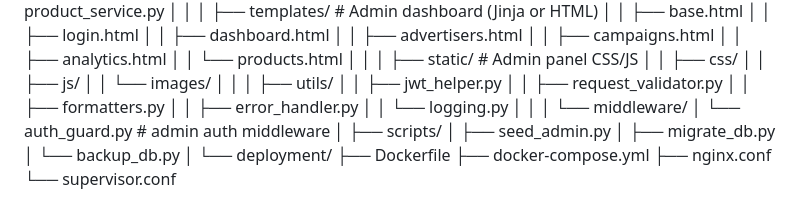
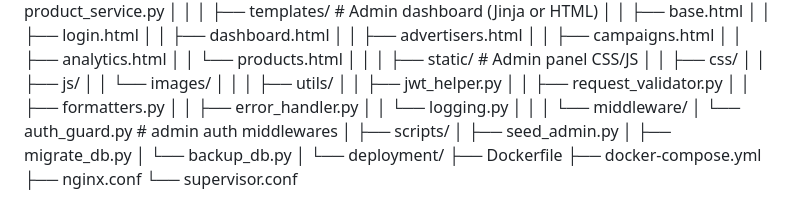
Before and after one commit to Isaacdidde/Dcorp-Ads, a Markdown page: README.md, the part around the change. Rendered like a GitHub page.

```diff
--- a/README.md
+++ b/README.md
@@ -90,7 +90,7 @@ dcorp-parent/
 │   │   └── logging.py
 │   │
 │   └── middleware/
-│       └── auth_guard.py         # admin auth middleware
+│       └── auth_guard.py         # admin auth middlewares
 │
 ├── scripts/
 │   ├── seed_admin.py
```
